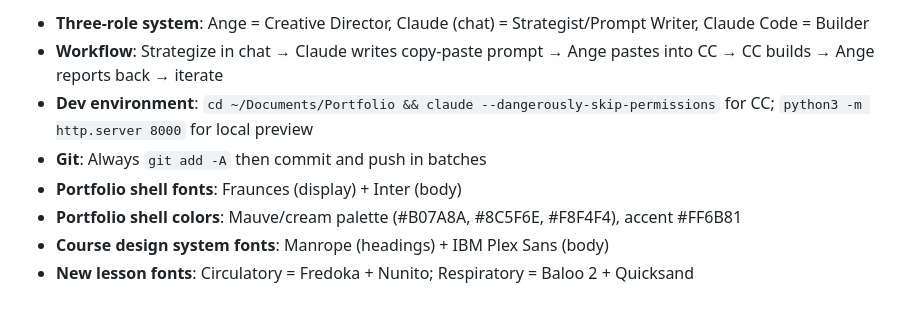
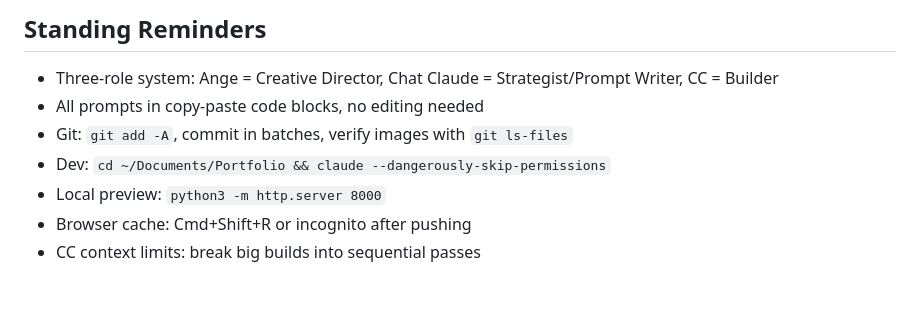
Before and after one commit to angevalenti/ange-portfolio, a Markdown page: docs/session-handoff-2026-03-20.md, the part around one of its changes. Drawn GitHub-style.

```diff
--- a/docs/session-handoff-2026-03-20.md
+++ b/docs/session-handoff-2026-03-20.md
@@ -47,9 +55,9 @@ Potential areas to address:
 
-- **Three-role system**: Ange = Creative Director, Claude (chat) = Strategist/Prompt Writer, Claude Code = Builder
-- **Workflow**: Strategize in chat → Claude writes copy-paste prompt → Ange pastes into CC → CC builds → Ange reports back → iterate
-- **Dev environment**: `cd ~/Documents/Portfolio && claude --dangerously-skip-permissions` for CC; `python3 -m http.server 8000` for local preview
-- **Git**: Always `git add -A` then commit and push in batches
-- **Portfolio shell fonts**: Fraunces (display) + Inter (body)
-- **Portfolio shell colors**: Mauve/cream palette (#B07A8A, #8C5F6E, #F8F4F4), accent #FF6B81
-- **Course design system fonts**: Manrope (headings) + IBM Plex Sans (body)
-- **New lesson fonts**: Circulatory = Fredoka + Nunito; Respiratory = Baloo 2 + Quicksand
+## Standing Reminders
+- Three-role system: Ange = Creative Director, Chat Claude = Strategist/Prompt Writer, CC = Builder
+- All prompts in copy-paste code blocks, no editing needed
+- Git: `git add -A`, commit in batches, verify images with `git ls-files`
+- Dev: `cd ~/Documents/Portfolio && claude --dangerously-skip-permissions`
+- Local preview: `python3 -m http.server 8000`
+- Browser cache: Cmd+Shift+R or incognito after pushing
+- CC context limits: break big builds into sequential passes
```
Also changed, not shown: other parts of docs/session-handoff-2026-03-20.md (+36 -28 lines).
